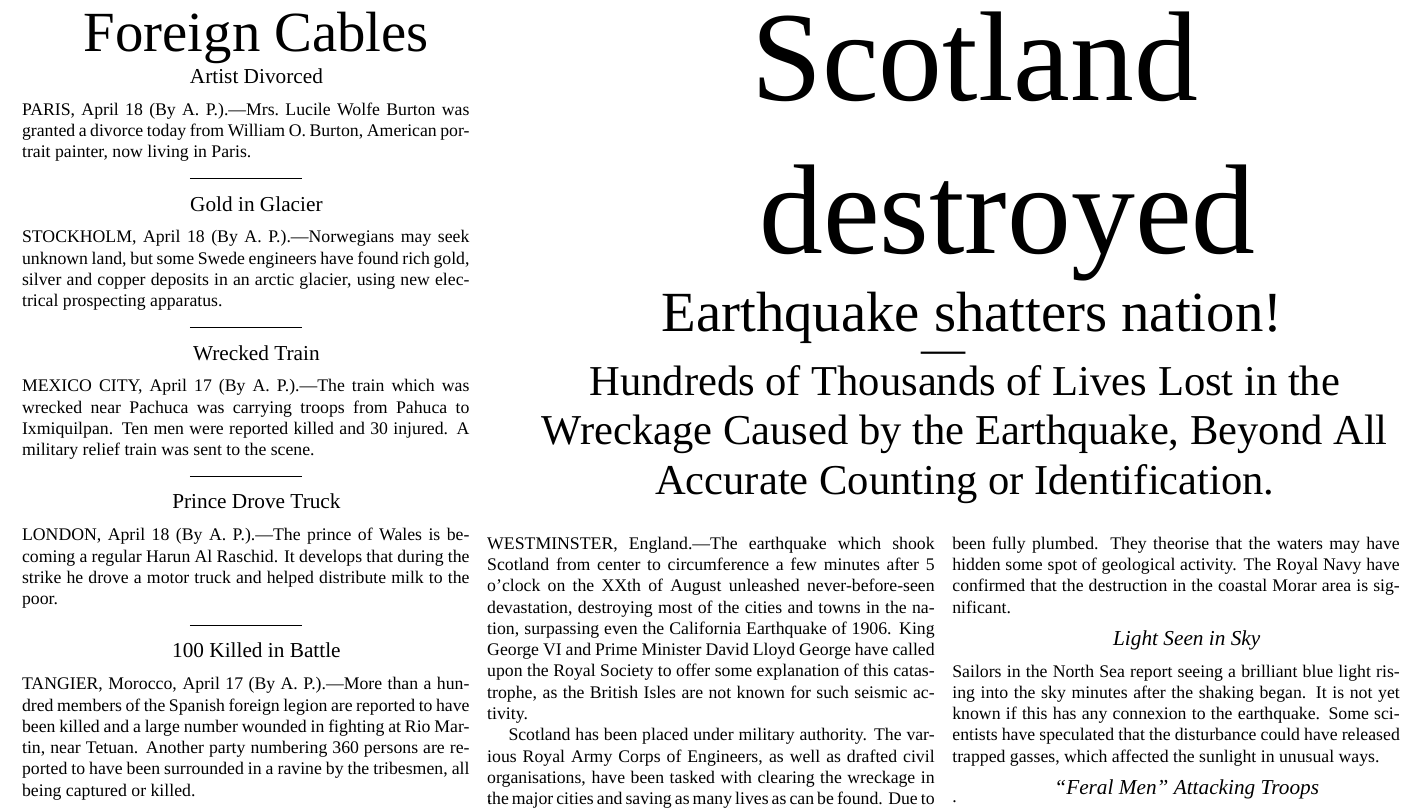
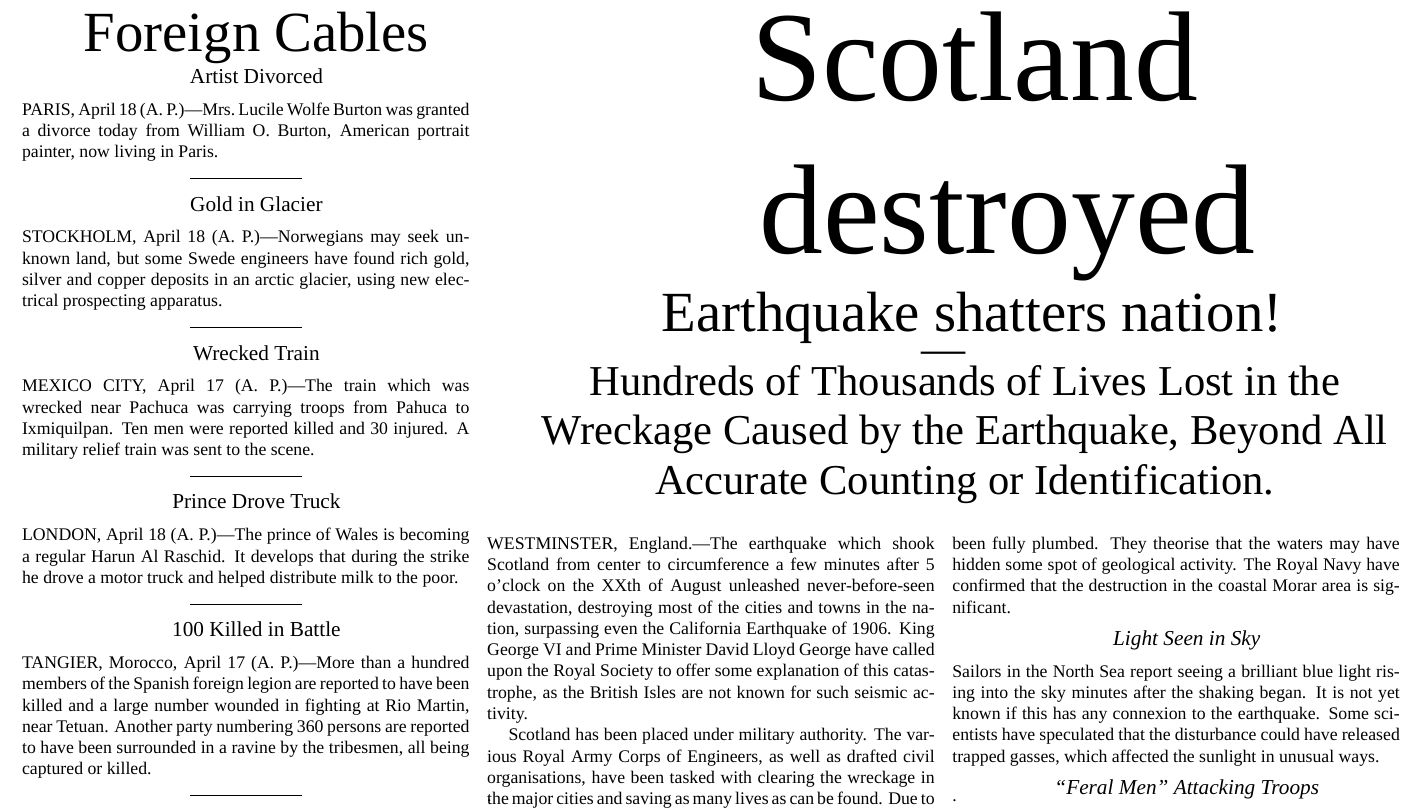
Before and after one commit to barrucadu/fake-1920s-newspapers, a LaTeX document (newspaper.tex): part of the page, cut so that both start at the same text. Compiled offline with XeLaTeX; a missing font is replaced by an installed copy or a similar font.

Commit message:
Remove "By " in article citations

```diff
--- a/newspaper.tex
+++ b/newspaper.tex
@@ -60,7 +60,7 @@
 \headlineTiny{Artist Divorced}
 
 \noindent
-PARIS, April 18 (By A.~P.).---Mrs.~Lucile Wolfe Burton was granted a
+PARIS, April 18 (A.~P.)---Mrs.~Lucile Wolfe Burton was granted a
 divorce today from William O.\ Burton, American portrait painter, now
 living in Paris.
 
@@ -69,17 +69,16 @@ living in Paris.
 \headlineTiny{Gold in Glacier}
 
 \noindent
-STOCKHOLM, April 18 (By A.~P.).---Norwegians may seek unknown land,
-but some Swede engineers have found rich gold, silver and copper
-deposits in an arctic glacier, using new electrical prospecting
-apparatus.
+STOCKHOLM, April 18 (A.~P.)---Norwegians may seek unknown land, but
+some Swede engineers have found rich gold, silver and copper deposits
+in an arctic glacier, using new electrical prospecting apparatus.
 
 \halfrule
 
 \headlineTiny{Wrecked Train}
 
 \noindent
-MEXICO CITY, April 17 (By A.~P.).---The train which was wrecked near
+MEXICO CITY, April 17 (A.~P.)---The train which was wrecked near
 Pachuca was carrying troops from Pahuca to Ixmiquilpan.  Ten men were
 reported killed and 30 injured.  A military relief train was sent to
 the scene.
@@ -89,17 +88,17 @@ the scene.
 \headlineTiny{Prince Drove Truck}
 
 \noindent
-LONDON, April 18 (By A.~P.).---The prince of Wales is becoming a
-regular Harun Al Raschid.  It develops that during the strike he drove
-a motor truck and helped distribute milk to the poor.
+LONDON, April 18 (A.~P.)---The prince of Wales is becoming a regular
+Harun Al Raschid.  It develops that during the strike he drove a motor
+truck and helped distribute milk to the poor.
 
 \halfrule
 
 \headlineTiny{100 Killed in Battle}
 
 \noindent
-TANGIER, Morocco, April 17 (By A.~P.).---More than a hundred members
-of the Spanish foreign legion are reported to have been killed and a
+TANGIER, Morocco, April 17 (A.~P.)---More than a hundred members of
+the Spanish foreign legion are reported to have been killed and a
 large number wounded in fighting at Rio Martin, near Tetuan.  Another
 party numbering 360 persons are reported to have been surrounded in a
 ravine by the tribesmen, all being captured or killed.
```
Also changed, not shown: newspaper.tex (4 more changed lines).
